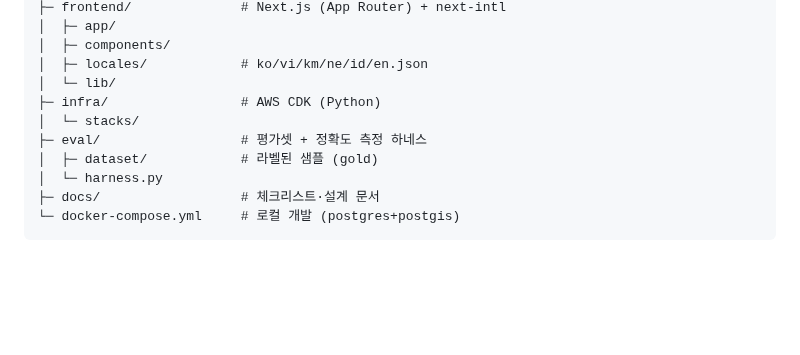
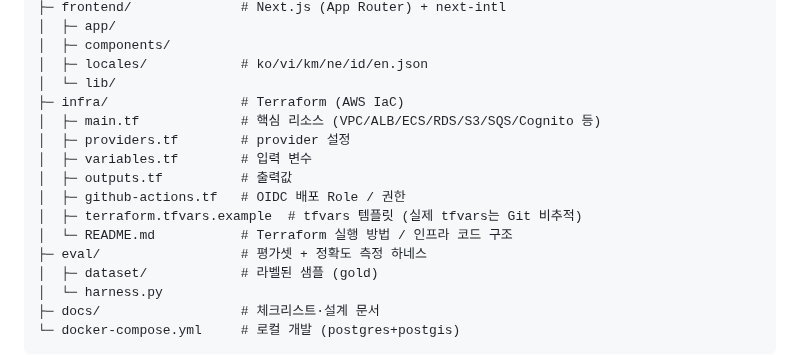
Before and after one commit to AWS13th-Final-Project-BADA/BADA, a Markdown page: .kiro/steering/structure.md, the part around the change. GitHub-like rendering; blank space fills up the shorter version.

Commit message:
docs(steering): infra 구조를 CDK에서 실제 Terraform 구성으로 정정
structure.md의 infra 디렉토리 설명이 'AWS CDK (Python)'와 빈 stacks/로
되어 있었으나, 실제 구현은 Terraform 평면 구성이다.
main.tf/providers.tf/variables.tf/outputs.tf/github-actions.tf 등
실제 파일을 역할과 함께 반영해 tech.md/README.md와 일관성을 맞췄다.

```diff
--- a/.kiro/steering/structure.md
+++ b/.kiro/steering/structure.md
@@ -48,8 +48,14 @@ BADA/
 │  ├─ components/
 │  ├─ locales/            # ko/vi/km/ne/id/en.json
 │  └─ lib/
-├─ infra/                 # AWS CDK (Python)
-│  └─ stacks/
+├─ infra/                 # Terraform (AWS IaC)
+│  ├─ main.tf             # 핵심 리소스 (VPC/ALB/ECS/RDS/S3/SQS/Cognito 등)
+│  ├─ providers.tf        # provider 설정
+│  ├─ variables.tf        # 입력 변수
+│  ├─ outputs.tf          # 출력값
+│  ├─ github-actions.tf   # OIDC 배포 Role / 권한
+│  ├─ terraform.tfvars.example  # tfvars 템플릿 (실제 tfvars는 Git 비추적)
+│  └─ README.md           # Terraform 실행 방법 / 인프라 코드 구조
 ├─ eval/                  # 평가셋 + 정확도 측정 하네스
 │  ├─ dataset/            # 라벨된 샘플 (gold)
 │  └─ harness.py
```
